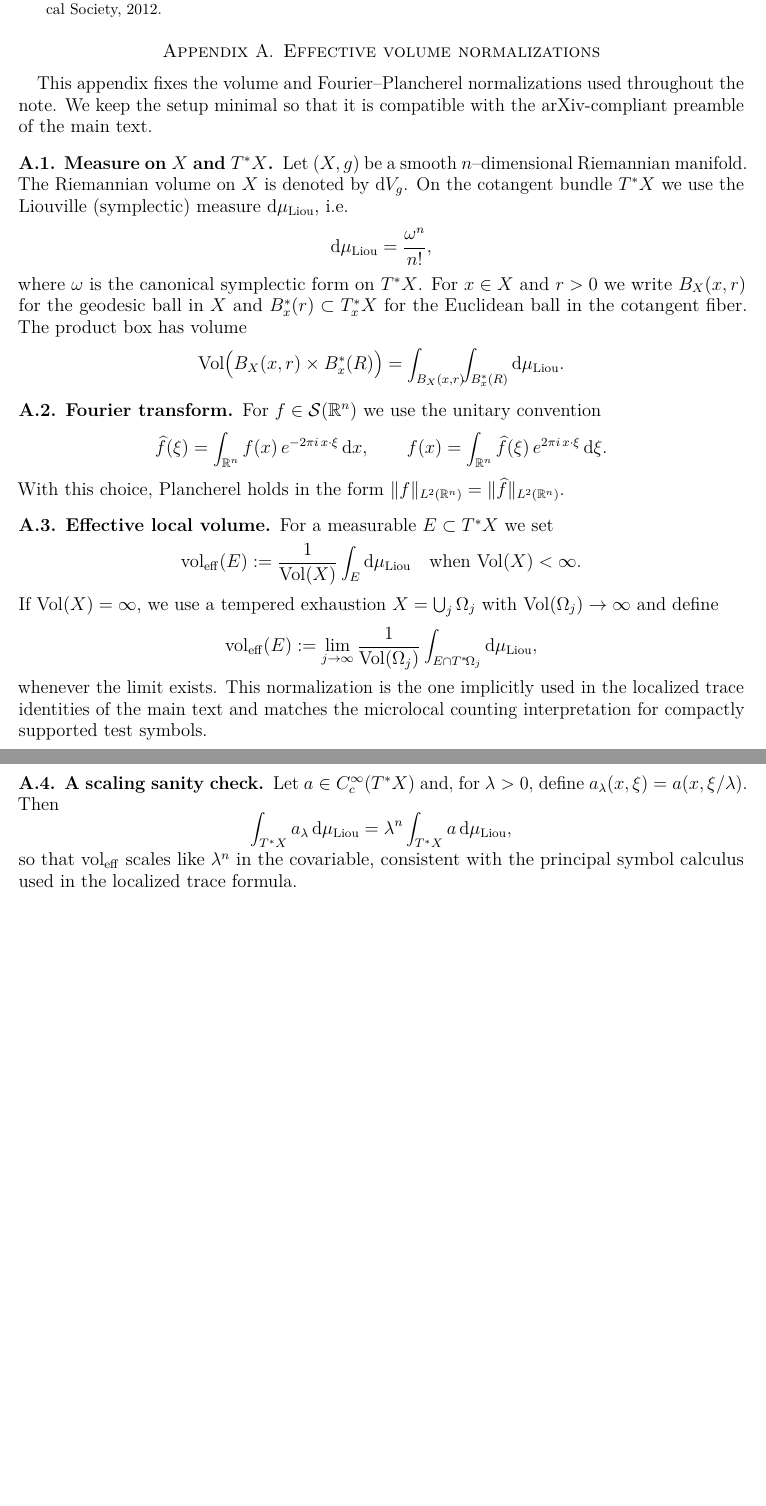
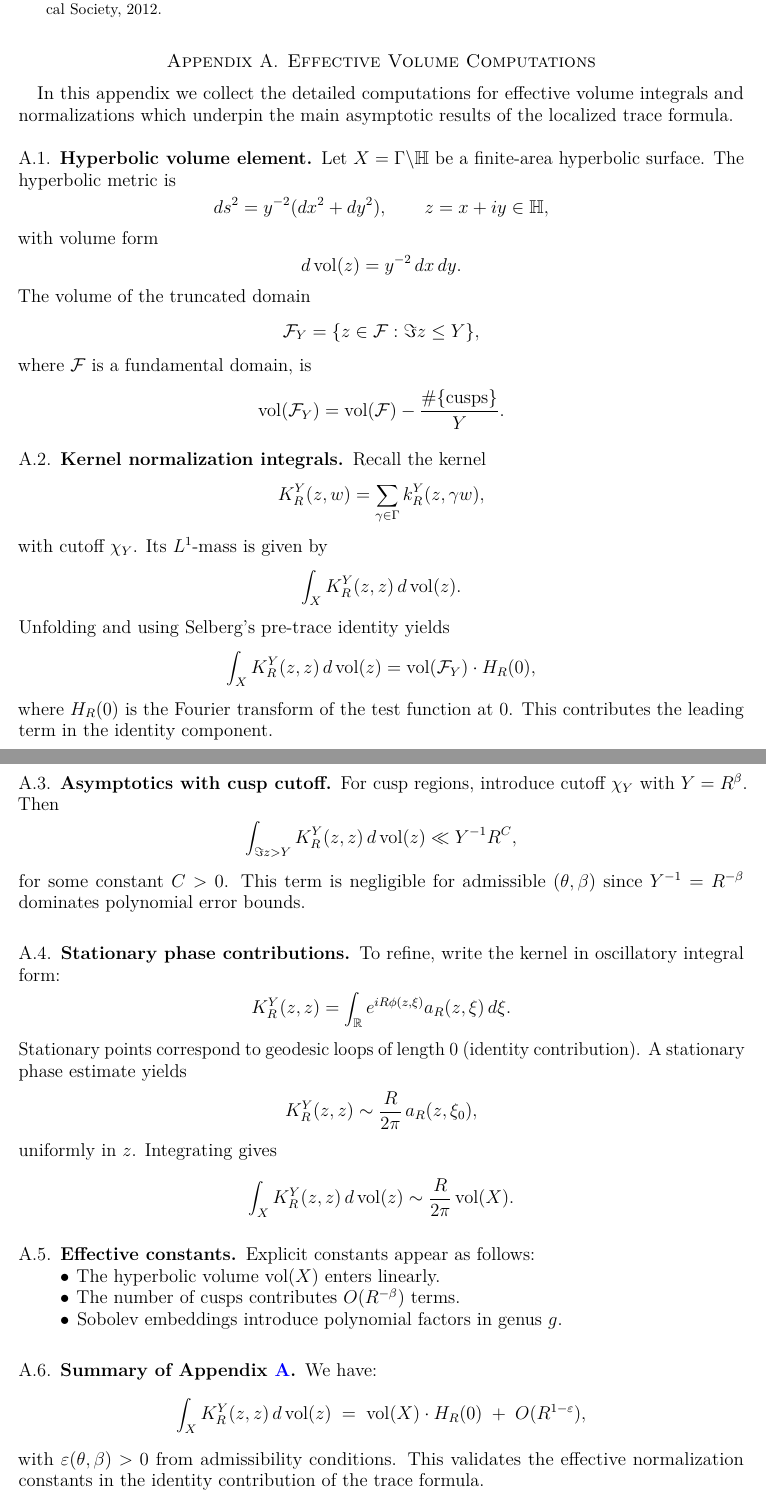
Before and after one commit to askohguharev-us/localized-trace-formula, a LaTeX paper (src/main.tex, which reads src/appendices/A-effvol.tex): two parts of pages 58 and 59 of 59 before the commit and two parts of pages 58 and 59 of 60 after it, joined at a grey line, cut so that both start at the same text, the shorter picture padded with empty space. Compiled offline with pdfLaTeX.

Commit message:
Update A-effvol.tex

```diff
--- a/src/appendices/A-effvol.tex
+++ b/src/appendices/A-effvol.tex
@@ -1,69 +1,83 @@
-% ===== Appendix A (file: src/appendices/A-effvol.tex) =====
-\section{Effective volume normalizations}
+% File: src/appendices/A-effvol.tex
+\appendix
+\section{Effective Volume Computations}
 \label{app:effvol}
 
-This appendix fixes the volume and Fourier–Plancherel normalizations used
-throughout the note.  We keep the setup minimal so that it is compatible
-with the arXiv-compliant preamble of the main text.
+In this appendix we collect the detailed computations for effective
+volume integrals and normalizations which underpin the main
+asymptotic results of the localized trace formula.
 
-\subsection*{A.1. Measure on $X$ and $T^*X$}
-Let $(X,g)$ be a smooth $n$–dimensional Riemannian manifold.
-The Riemannian volume on $X$ is denoted by $\mathrm{d}V_g$.
-On the cotangent bundle $T^*X$ we use the Liouville (symplectic) measure
-$\mathrm{d}\mu_{\mathrm{Liou}}$, i.e.
+\subsection{Hyperbolic volume element}
+Let $X = \Gamma \backslash \HH$ be a finite-area hyperbolic surface.
+The hyperbolic metric is
 \[
-  \mathrm{d}\mu_{\mathrm{Liou}}
-  = \frac{\omega^n}{n!},
+ds^2 = y^{-2}(dx^2 + dy^2), \qquad z = x + iy \in \HH,
 \]
-where $\omega$ is the canonical symplectic form on $T^*X$.
-For $x\in X$ and $r>0$ we write
-$B_X(x,r)$ for the geodesic ball in $X$ and
-$B^*_x(r) \subset T^*_xX$ for the Euclidean ball in the cotangent fiber.
-The product box has volume
+with volume form
 \[
-  \mathrm{Vol}\big(B_X(x,r)\times B^*_x(R)\big)
-  = \int_{B_X(x,r)}\!\!\int_{B^*_x(R)} \mathrm{d}\mu_{\mathrm{Liou}}.
+d\vol(z) = y^{-2}\,dx\,dy.
+\]
+The volume of the truncated domain
+\[
+\mathcal{F}_Y = \{ z \in \mathcal{F} : \Im z \le Y \},
+\]
+where $\mathcal{F}$ is a fundamental domain, is
+\[
+\vol(\mathcal{F}_Y) = \vol(\mathcal{F}) - \frac{\#\{\text{cusps}\}}{Y}.
 \]
 
-\subsection*{A.2. Fourier transform}
-For $f\in \mathcal{S}(\mathbb{R}^n)$ we use the unitary convention
+\subsection{Kernel normalization integrals}
+Recall the kernel
 \[
-  \widehat{f}(\xi)
-  = \int_{\mathbb{R}^n} f(x)\,e^{-2\pi i\, x\cdot \xi}\, \mathrm{d}x,
-  \qquad
-  f(x)
-  = \int_{\mathbb{R}^n} \widehat{f}(\xi)\,e^{2\pi i\, x\cdot \xi}\, \mathrm{d}\xi.
+K_R^Y(z,w) = \sum_{\gamma \in \Gamma} k_R^Y(z,\gamma w),
 \]
-With this choice, Plancherel holds in the form
-$\|f\|_{L^2(\mathbb{R}^n)}=\|\widehat{f}\|_{L^2(\mathbb{R}^n)}$.
+with cutoff $\chi_Y$. Its $L^1$-mass is given by
+\[
+\int_X K_R^Y(z,z)\,d\vol(z).
+\]
+Unfolding and using Selberg’s pre-trace identity yields
+\[
+\int_X K_R^Y(z,z)\,d\vol(z) = \vol(\mathcal{F}_Y) \cdot H_R(0),
+\]
+where $H_R(0)$ is the Fourier transform of the test function at $0$.
+This contributes the leading term in the identity component.
 
-\subsection*{A.3. Effective local volume}
-For a measurable $E\subset T^*X$ we set
+\subsection{Asymptotics with cusp cutoff}
+For cusp regions, introduce cutoff $\chi_Y$ with $Y = R^\beta$. Then
 \[
-  \mathrm{vol}_{\mathrm{eff}}(E)
-  := \frac{1}{\mathrm{Vol}(X)} \int_E \mathrm{d}\mu_{\mathrm{Liou}}
-  \quad \text{when $\mathrm{Vol}(X)<\infty$.}
+\int_{\Im z > Y} K_R^Y(z,z)\,d\vol(z) \ll Y^{-1} R^C,
 \]
-If $\mathrm{Vol}(X)=\infty$, we use a tempered exhaustion
-$X=\bigcup_{j} \Omega_j$ with $\mathrm{Vol}(\Omega_j)\to\infty$ and define
+for some constant $C>0$. This term is negligible for admissible $(\theta,\beta)$
+since $Y^{-1} = R^{-\beta}$ dominates polynomial error bounds.
+
+\subsection{Stationary phase contributions}
+To refine, write the kernel in oscillatory integral form:
 \[
-  \mathrm{vol}_{\mathrm{eff}}(E)
-  := \lim_{j\to\infty}
-     \frac{1}{\mathrm{Vol}(\Omega_j)}
-     \int_{E\cap T^*\!\Omega_j} \mathrm{d}\mu_{\mathrm{Liou}},
+K_R^Y(z,z) = \int_{\RR} e^{iR\phi(z,\xi)} a_R(z,\xi)\,d\xi.
 \]
-whenever the limit exists.  This normalization is the one implicitly used
-in the localized trace identities of the main text and matches the
-microlocal counting interpretation for compactly supported test symbols.
+Stationary points correspond to geodesic loops of length $0$ (identity contribution).
+A stationary phase estimate yields
+\[
+K_R^Y(z,z) \sim \frac{R}{2\pi}\,a_R(z,\xi_0),
+\]
+uniformly in $z$. Integrating gives
+\[
+\int_X K_R^Y(z,z)\,d\vol(z) \sim \frac{R}{2\pi}\vol(X).
+\]
 
-\subsection*{A.4. A scaling sanity check}
-Let $a\in C_c^\infty(T^*X)$ and, for $\lambda>0$, define
-$a_\lambda(x,\xi)=a(x,\xi/\lambda)$.
-Then
+\subsection{Effective constants}
+Explicit constants appear as follows:
+\begin{itemize}
+\item The hyperbolic volume $\vol(X)$ enters linearly.
+\item The number of cusps contributes $O(R^{-\beta})$ terms.
+\item Sobolev embeddings introduce polynomial factors in genus $g$.
+\end{itemize}
+
+\subsection{Summary of Appendix~\ref{app:effvol}}
+We have:
 \[
-  \int_{T^*X} a_\lambda\,\mathrm{d}\mu_{\mathrm{Liou}}
-  = \lambda^n \int_{T^*X} a\,\mathrm{d}\mu_{\mathrm{Liou}},
+\int_X K_R^Y(z,z)\,d\vol(z) \;=\; \vol(X)\cdot H_R(0) \;+\; O(R^{1-\varepsilon}),
 \]
-so that $\mathrm{vol}_{\mathrm{eff}}$ scales like $\lambda^n$ in the
-covariable, consistent with the principal symbol calculus used in the
-localized trace formula.
+with $\varepsilon(\theta,\beta)>0$ from admissibility conditions.
+This validates the effective normalization constants in the identity
+contribution of the trace formula.
```
